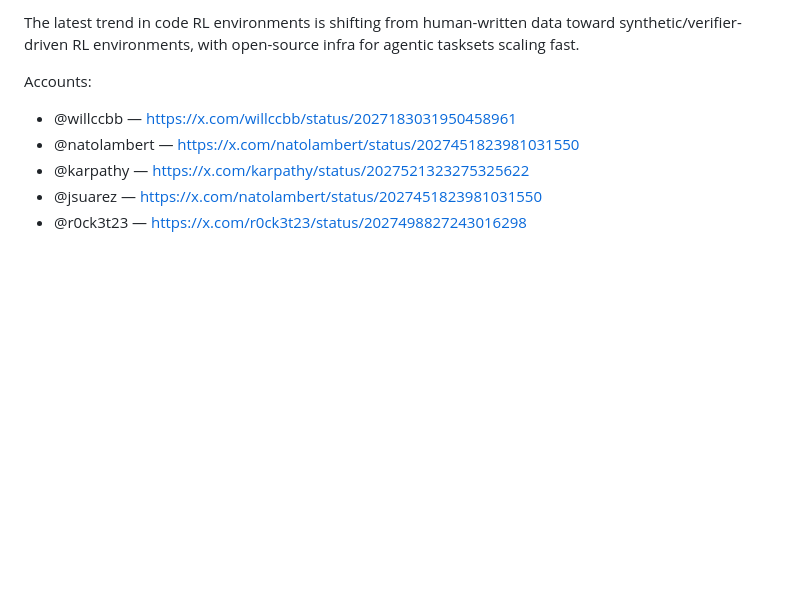
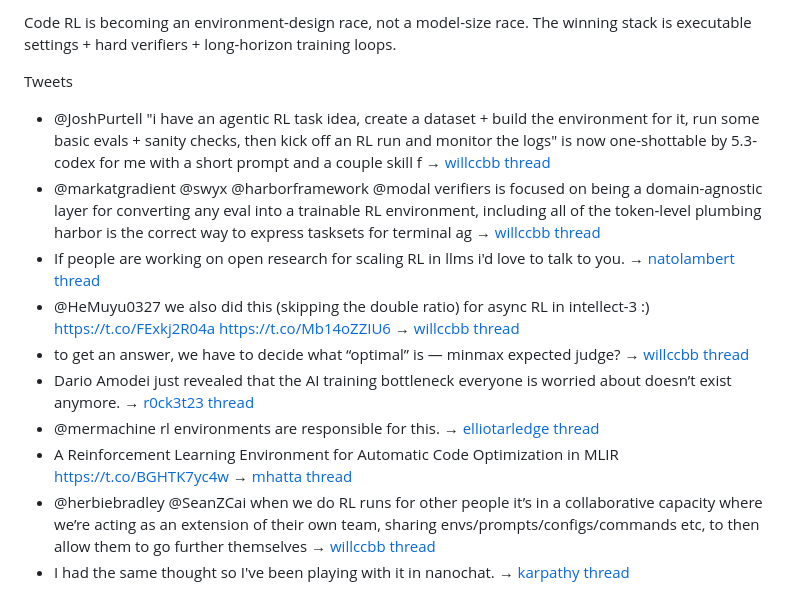
Before and after one commit to zenobia-pay/code-rl-briefing, a Markdown page: public/data/brief-v2-email.md, the part around one of its changes. Rendered like a GitHub page; blank space fills up the shorter version.

Commit message:
format RL v2 as concise email style: one sentence per source with labeled links

```diff
--- a/public/data/brief-v2-email.md
+++ b/public/data/brief-v2-email.md
@@ -1,9 +1,14 @@
-The latest trend in code RL environments is shifting from human-written data toward synthetic/verifier-driven RL environments, with open-source infra for agentic tasksets scaling fast.
+Code RL is becoming an environment-design race, not a model-size race. The winning stack is executable settings + hard verifiers + long-horizon training loops.
 
-Accounts:
-- @willccbb — https://x.com/willccbb/status/2027183031950458961
-- @natolambert — https://x.com/natolambert/status/2027451823981031550
-- @karpathy — https://x.com/karpathy/status/2027521323275325622
-- @jsuarez — https://x.com/natolambert/status/2027451823981031550
-- @r0ck3t23 — https://x.com/r0ck3t23/status/2027498827243016298
+Tweets
+- @JoshPurtell "i have an agentic RL task idea, create a dataset + build the environment for it, run some basic evals + sanity checks, then kick off an RL run and monitor the logs" is now one-shottable by 5.3-codex for me with a short prompt and a couple skill f → [willccbb thread](https://x.com/willccbb/status/2027183031950458961)
+- @markatgradient @swyx @harborframework @modal verifiers is focused on being a domain-agnostic layer for converting any eval into a trainable RL environment, including all of the token-level plumbing harbor is the correct way to express tasksets for terminal ag → [willccbb thread](https://x.com/willccbb/status/2027251231878697316)
+- If people are working on open research for scaling RL in llms i'd love to talk to you. → [natolambert thread](https://x.com/natolambert/status/2027451823981031550)
+- @HeMuyu0327 we also did this (skipping the double ratio) for async RL in intellect-3 :) https://t.co/FExkj2R04a https://t.co/Mb14oZZIU6 → [willccbb thread](https://x.com/willccbb/status/2027912957175468357)
+- to get an answer, we have to decide what “optimal” is — minmax expected judge? → [willccbb thread](https://x.com/willccbb/status/2027621849723768933)
+- Dario Amodei just revealed that the AI training bottleneck everyone is worried about doesn’t exist anymore. → [r0ck3t23 thread](https://x.com/r0ck3t23/status/2027498827243016298)
+- @mermachine rl environments are responsible for this. → [elliotarledge thread](https://x.com/elliotarledge/status/2028260383103008911)
+- A Reinforcement Learning Environment for Automatic Code Optimization in MLIR https://t.co/BGHTK7yc4w → [mhatta thread](https://x.com/mhatta/status/2028155809994023289)
+- @herbiebradley @SeanZCai when we do RL runs for other people it’s in a collaborative capacity where we’re acting as an extension of their own team, sharing envs/prompts/configs/commands etc, to then allow them to go further themselves → [willccbb thread](https://x.com/willccbb/status/2027627415401599290)
+- I had the same thought so I've been playing with it in nanochat. → [karpathy thread](https://x.com/karpathy/status/2027521323275325622)
 
```
Also changed, not shown: other parts of public/data/brief-v2-email.md (+6 -28 lines).
